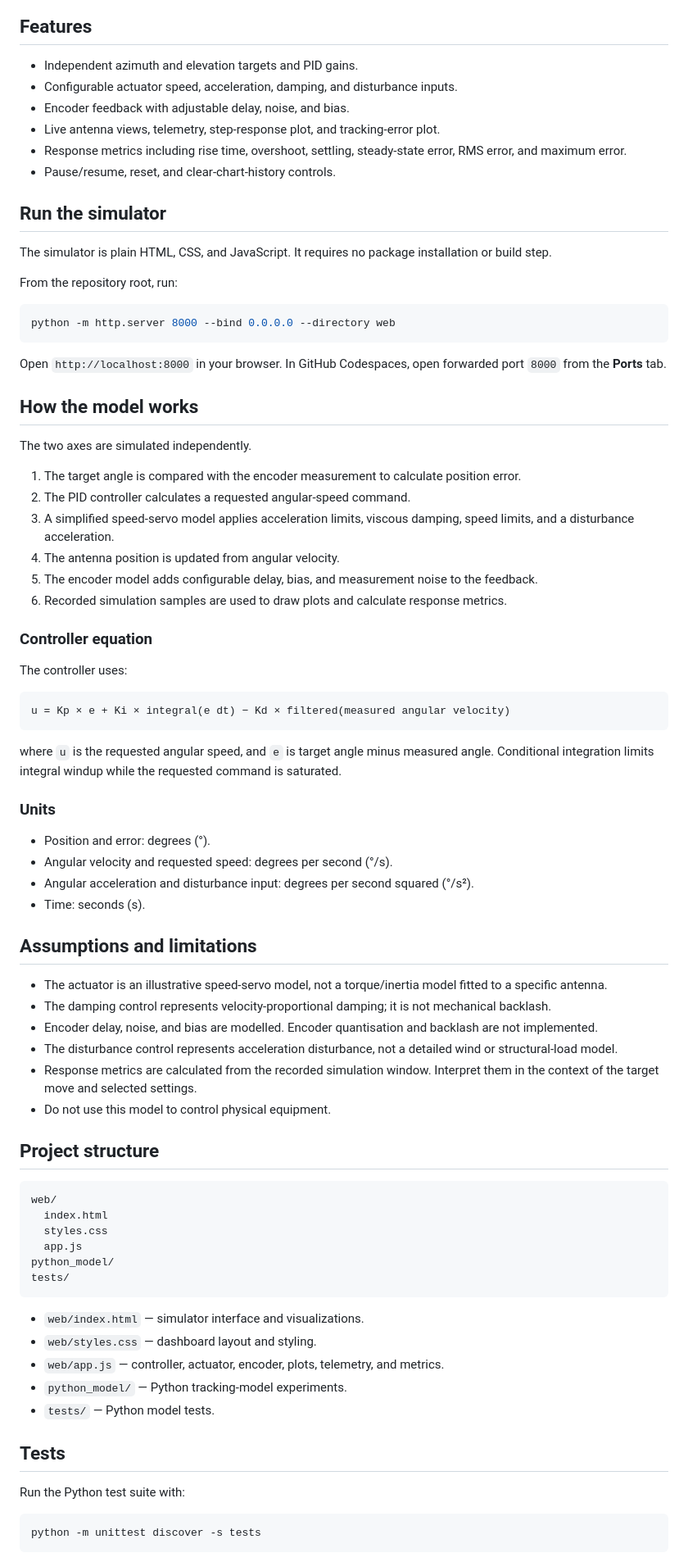
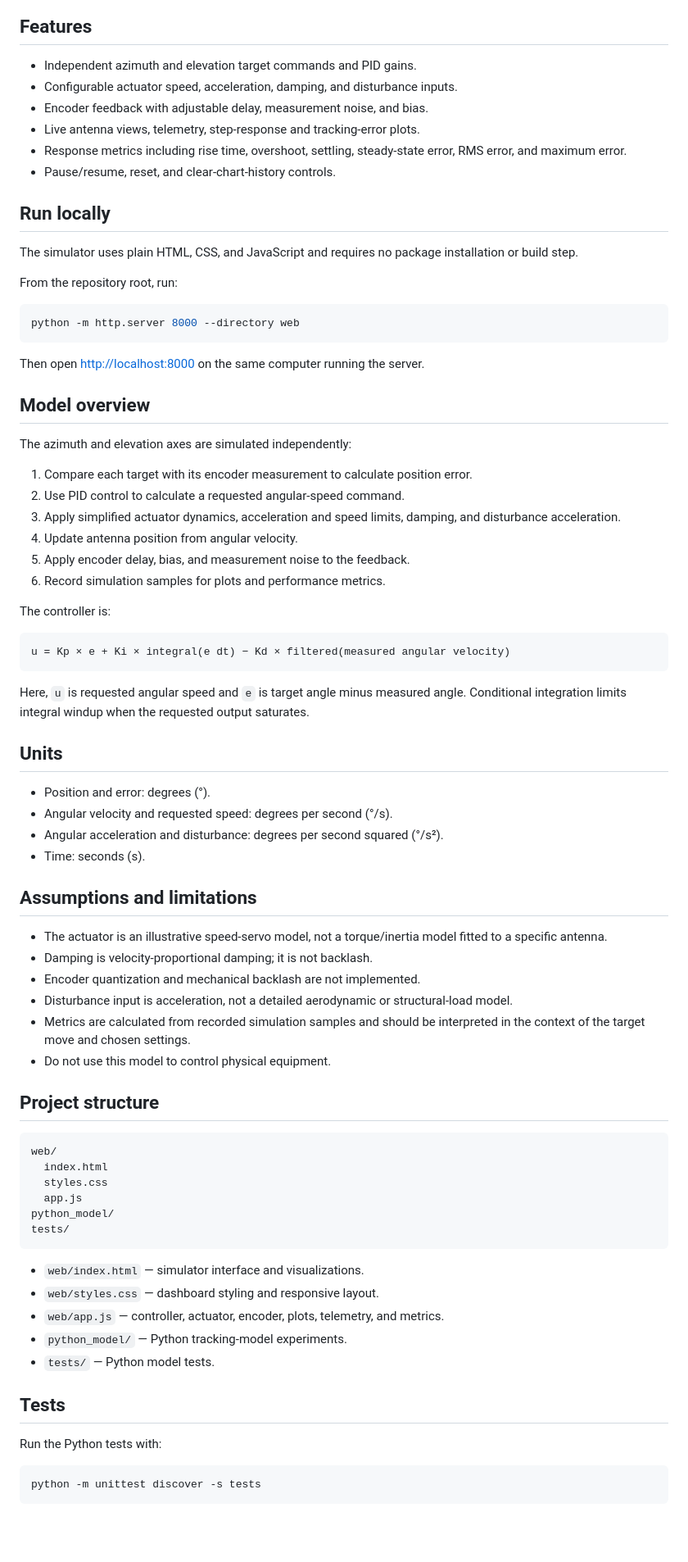
Before and after one commit to SaadWajih99/satcom-pointing-simulator-from-scratch, a Markdown page: README.md, the part around one of its changes. Shown at 82% size. GitHub-like rendering; blank space fills up the shorter version.

Commit message:
Update README for clarity and consistency

````diff
--- a/README.md
+++ b/README.md
@@ -10,60 +12,58 @@ An educational browser-based simulator for a ground antenna tracking azimuth and
 
 ## Features
 
-- Independent azimuth and elevation targets and PID gains.
+- Independent azimuth and elevation target commands and PID gains.
 - Configurable actuator speed, acceleration, damping, and disturbance inputs.
-- Encoder feedback with adjustable delay, noise, and bias.
-- Live antenna views, telemetry, step-response plot, and tracking-error plot.
+- Encoder feedback with adjustable delay, measurement noise, and bias.
+- Live antenna views, telemetry, step-response and tracking-error plots.
 - Response metrics including rise time, overshoot, settling, steady-state error, RMS error, and maximum error.
 - Pause/resume, reset, and clear-chart-history controls.
 
-## Run the simulator
+## Run locally
 
-The simulator is plain HTML, CSS, and JavaScript. It requires no package installation or build step.
+The simulator uses plain HTML, CSS, and JavaScript and requires no package installation or build step.
 
 From the repository root, run:
 
 ```bash
-python -m http.server 8000 --bind 0.0.0.0 --directory web
+python -m http.server 8000 --directory web
 ```
 
-Open `http://localhost:8000` in your browser. In GitHub Codespaces, open forwarded port `8000` from the **Ports** tab.
+Then open [http://localhost:8000](http://localhost:8000) on the same computer running the server.
 
-## How the model works
+## Model overview
 
-The two axes are simulated independently.
+The azimuth and elevation axes are simulated independently:
 
-1. The target angle is compared with the encoder measurement to calculate position error.
-2. The PID controller calculates a requested angular-speed command.
-3. A simplified speed-servo model applies acceleration limits, viscous damping, speed limits, and a disturbance acceleration.
-4. The antenna position is updated from angular velocity.
-5. The encoder model adds configurable delay, bias, and measurement noise to the feedback.
-6. Recorded simulation samples are used to draw plots and calculate response metrics.
+1. Compare each target with its encoder measurement to calculate position error.
+2. Use PID control to calculate a requested angular-speed command.
+3. Apply simplified actuator dynamics, acceleration and speed limits, damping, and disturbance acceleration.
+4. Update antenna position from angular velocity.
+5. Apply encoder delay, bias, and measurement noise to the feedback.
+6. Record simulation samples for plots and performance metrics.
 
-### Controller equation
-
-The controller uses:
+The controller is:
 
 ```text
 u = Kp × e + Ki × integral(e dt) − Kd × filtered(measured angular velocity)
 ```
 
-where `u` is the requested angular speed, and `e` is target angle minus measured angle. Conditional integration limits integral windup while the requested command is saturated.
+Here, `u` is requested angular speed and `e` is target angle minus measured angle. Conditional integration limits integral windup when the requested output saturates.
 
-### Units
+## Units
 
 - Position and error: degrees (°).
 - Angular velocity and requested speed: degrees per second (°/s).
-- Angular acceleration and disturbance input: degrees per second squared (°/s²).
+- Angular acceleration and disturbance: degrees per second squared (°/s²).
 - Time: seconds (s).
 
 ## Assumptions and limitations
 
 - The actuator is an illustrative speed-servo model, not a torque/inertia model fitted to a specific antenna.
-- The damping control represents velocity-proportional damping; it is not mechanical backlash.
-- Encoder delay, noise, and bias are modelled. Encoder quantisation and backlash are not implemented.
-- The disturbance control represents acceleration disturbance, not a detailed wind or structural-load model.
-- Response metrics are calculated from the recorded simulation window. Interpret them in the context of the target move and selected settings.
+- Damping is velocity-proportional damping; it is not backlash.
+- Encoder quantization and mechanical backlash are not implemented.
+- Disturbance input is acceleration, not a detailed aerodynamic or structural-load model.
+- Metrics are calculated from recorded simulation samples and should be interpreted in the context of the target move and chosen settings.
 - Do not use this model to control physical equipment.
 
 ## Project structure
@@ -78,14 +78,14 @@ tests/
 ```
 
 - `web/index.html` — simulator interface and visualizations.
-- `web/styles.css` — dashboard layout and styling.
+- `web/styles.css` — dashboard styling and responsive layout.
 - `web/app.js` — controller, actuator, encoder, plots, telemetry, and metrics.
 - `python_model/` — Python tracking-model experiments.
 - `tests/` — Python model tests.
 
 ## Tests
 
-Run the Python test suite with:
+Run the Python tests with:
 
 ```bash
 python -m unittest discover -s tests
````
Also changed, not shown: other parts of README.md (+5 -3 lines).
